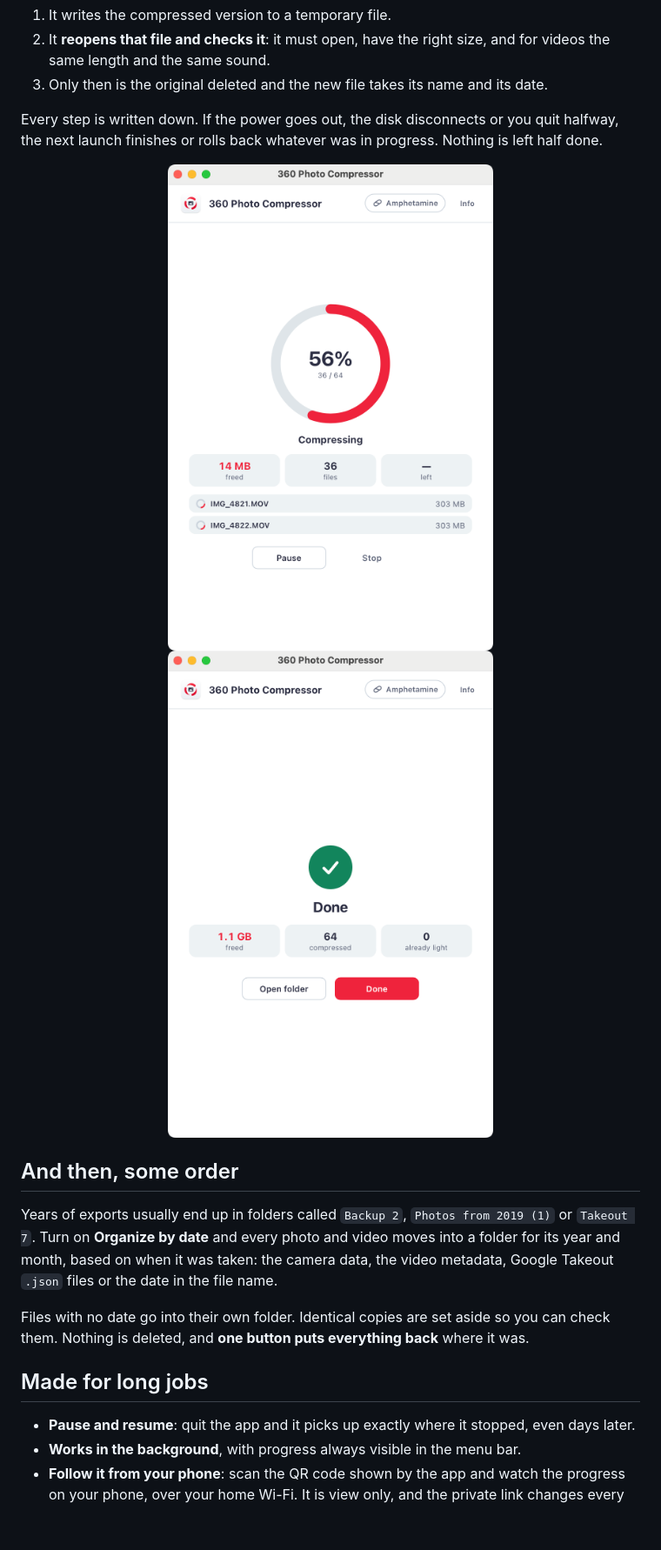
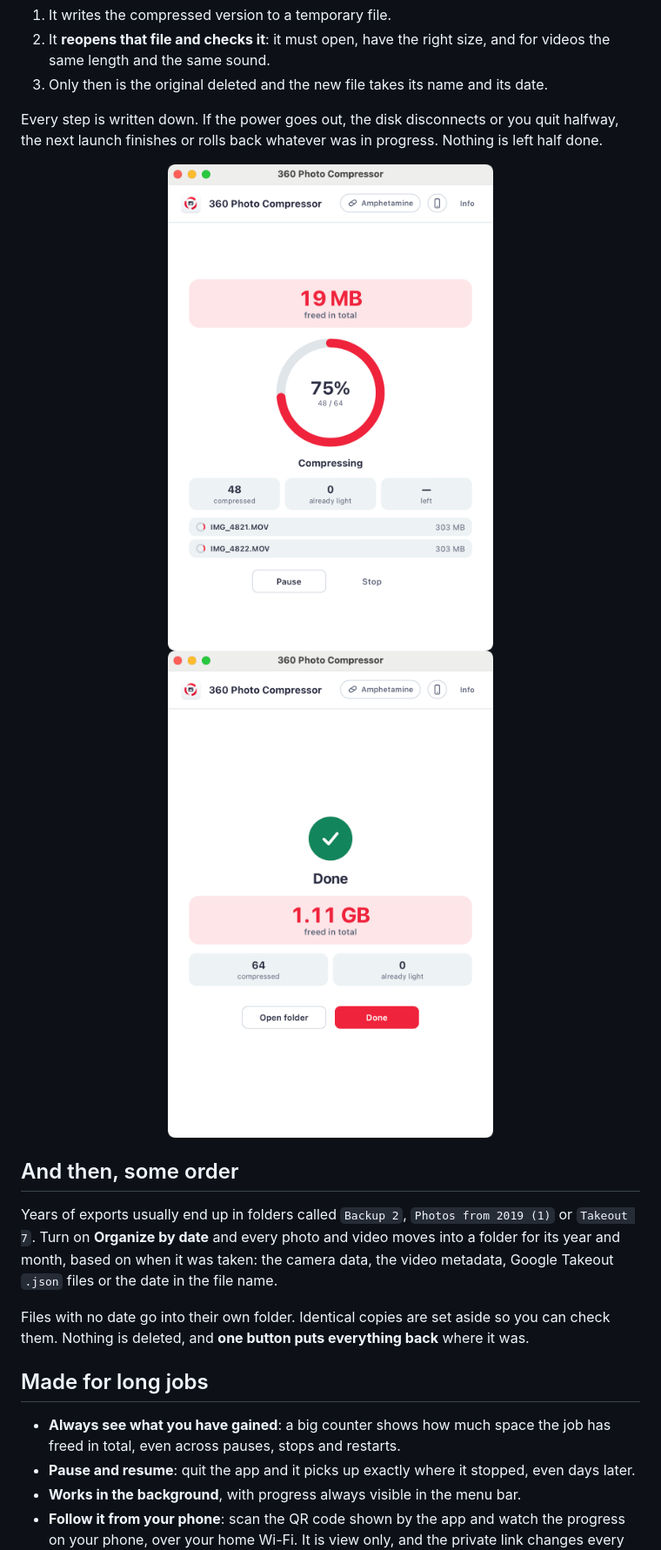
Before and after one commit to Mission-F/360-photo-compressor, a Markdown page: README.md, the part around one of its changes. Shown at 87% size. GitHub-like rendering; pictures changed too: assets/done.png, assets/progress.png; blank space fills up the shorter version.

Commit message:
1.2: total space freed always in view

```diff
--- a/README.md
+++ b/README.md
@@ -56,6 +56,7 @@ Files with no date go into their own folder. Identical copies are set aside so y
 
 ## Made for long jobs
 
+- **Always see what you have gained**: a big counter shows how much space the job has freed in total, even across pauses, stops and restarts.
 - **Pause and resume**: quit the app and it picks up exactly where it stopped, even days later.
 - **Works in the background**, with progress always visible in the menu bar.
 - **Follow it from your phone**: scan the QR code shown by the app and watch the progress on your phone, over your home Wi-Fi. It is view only, and the private link changes every time you turn it on.
```
Also changed, not shown: other parts of README.md (+3 -3 lines), assets/ready.png.
